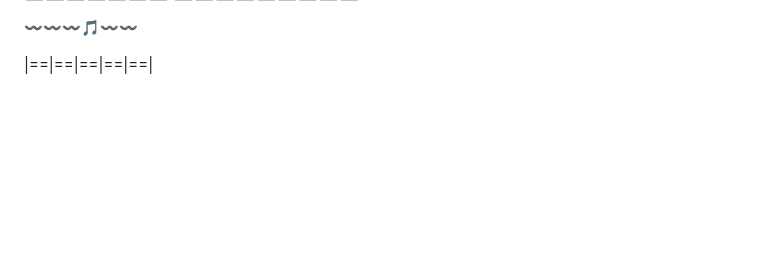
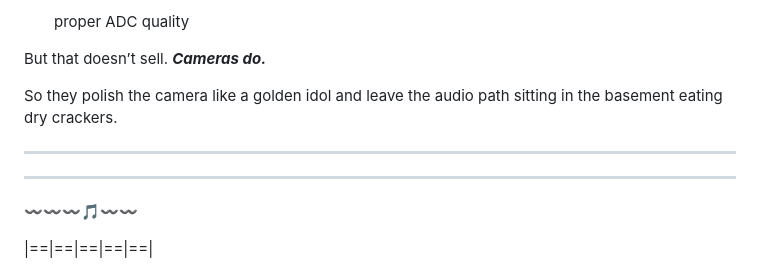
Before and after one commit to atherapath/journal, a Markdown page: 482425.md, the part around the change printed below. Rendered like a GitHub page; folded sections open; blank space fills up the shorter version.

```diff
--- a/482425.md
+++ b/482425.md
@@ -720,3 +849,18 @@ The good news is offline dictation seems to sorted itself and i can dictate my v
+- proper ADC quality
+
+
+But that doesn’t sell.
+***Cameras do.***
+
+So they polish the camera like a golden idol and leave the audio path sitting in the basement eating dry crackers.
+
+
+---
+
+</details>
+
+---
+
 〰️〰️〰️🎵〰️〰️
 
 |==|==|==|==|==|
```
Also changed, not shown: other parts of 482425.md (+135 -3 lines), 3011255.jpg (added), 1 other file.
